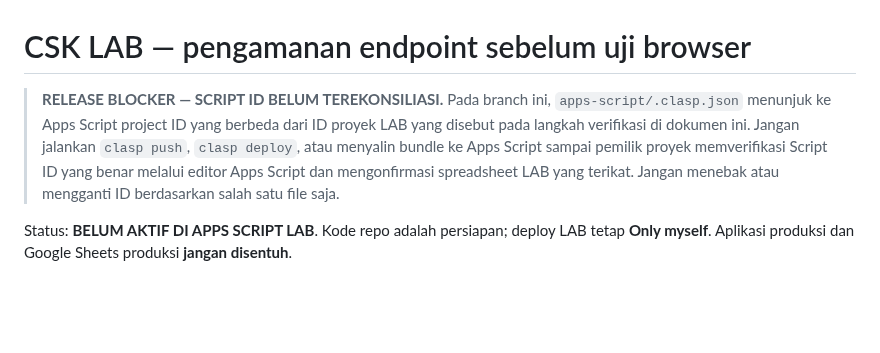
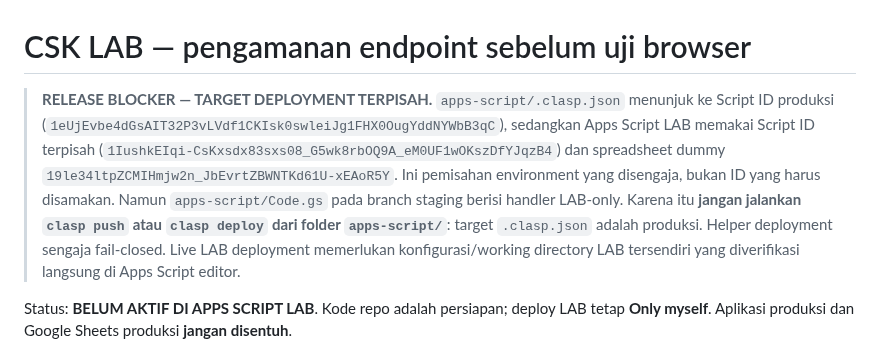
Before and after one commit to cahayaselatankreasindo-dev/advertising-business-os, a Markdown page: docs/lab-api-guard.md, the part around the change. GitHub-like rendering; blank space fills up the shorter version.

Commit message:
docs: clarify production and isolated LAB Apps Script targets

```diff
--- a/docs/lab-api-guard.md
+++ b/docs/lab-api-guard.md
@@ -1,6 +1,6 @@
 # CSK LAB — pengamanan endpoint sebelum uji browser
 
-> **RELEASE BLOCKER — SCRIPT ID BELUM TEREKONSILIASI.** Pada branch ini, `apps-script/.clasp.json` menunjuk ke Apps Script project ID yang berbeda dari ID proyek LAB yang disebut pada langkah verifikasi di dokumen ini. Jangan jalankan `clasp push`, `clasp deploy`, atau menyalin bundle ke Apps Script sampai pemilik proyek memverifikasi Script ID yang benar melalui editor Apps Script dan mengonfirmasi spreadsheet LAB yang terikat. Jangan menebak atau mengganti ID berdasarkan salah satu file saja.
+> **RELEASE BLOCKER — TARGET DEPLOYMENT TERPISAH.** `apps-script/.clasp.json` menunjuk ke Script ID produksi (`1eUjEvbe4dGsAIT32P3vLVdf1CKIsk0swleiJg1FHX0OugYddNYWbB3qC`), sedangkan Apps Script LAB memakai Script ID terpisah (`1IushkEIqi-CsKxsdx83sxs08_G5wk8rbOQ9A_eM0UF1wOKszDfYJqzB4`) dan spreadsheet dummy `19le34ltpZCMIHmjw2n_JbEvrtZBWNTKd61U-xEAoR5Y`. Ini pemisahan environment yang disengaja, bukan ID yang harus disamakan. Namun `apps-script/Code.gs` pada branch staging berisi handler LAB-only. Karena itu **jangan jalankan `clasp push` atau `clasp deploy` dari folder `apps-script/`**: target `.clasp.json` adalah produksi. Helper deployment sengaja fail-closed. Live LAB deployment memerlukan konfigurasi/working directory LAB tersendiri yang diverifikasi langsung di Apps Script editor.
 
 
 Status: **BELUM AKTIF DI APPS SCRIPT LAB**. Kode repo adalah persiapan; deploy LAB tetap **Only myself**. Aplikasi produksi dan Google Sheets produksi **jangan disentuh**.
```
